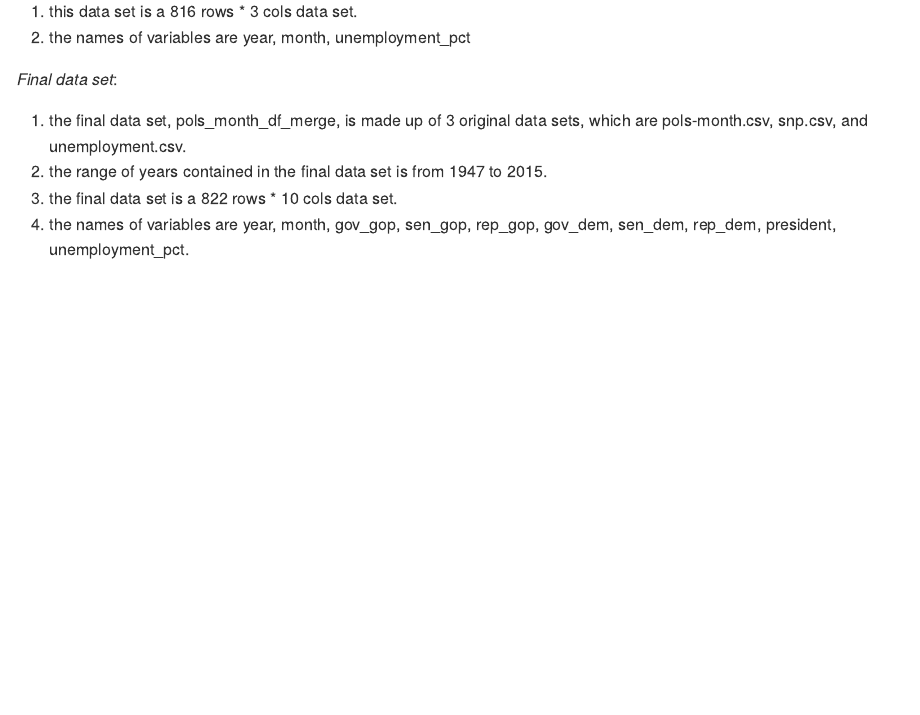
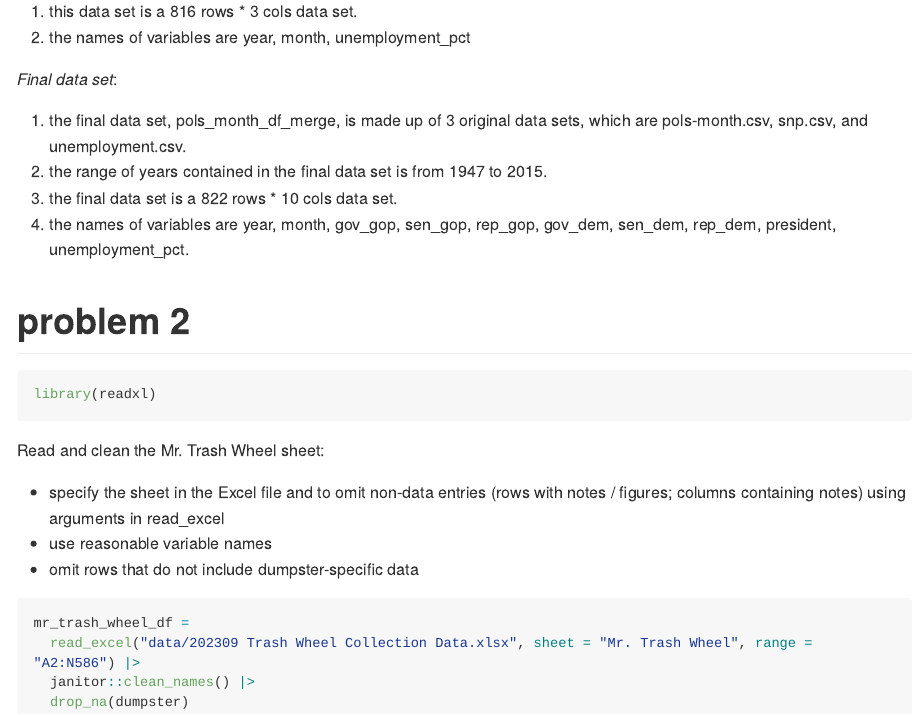
Before and after one commit to Pengshihui99/p8105_hw2_sp4170, an R Markdown document (p8105_hw2_sp4170.Rmd): the page in a window 1100 px wide, from 2600 px down. The pictures show the output file p8105_hw2_sp4170.md that the author committed with the source, drawn offline in the style of GitHub; long lines of code are wrapped.

Commit message:
import, read, and clean Mr Trash Wheel data set as the requirement in prob 2

````diff
--- a/p8105_hw2_sp4170.Rmd
+++ b/p8105_hw2_sp4170.Rmd
@@ -87,3 +87,21 @@ Description:
 2. the range of years contained in the final data set is from 1947 to 2015.
 3. the final data set is a `r nrow(pols_month_df_merge)` rows * `r ncol(pols_month_df_merge)` cols data set.
 4. the names of variables are `r colnames(pols_month_df_merge)`.
+
+# problem 2
+
+```{r}
+library(readxl)
+```
+Read and clean the Mr. Trash Wheel sheet:
+
+* specify the sheet in the Excel file and to omit non-data entries (rows with notes / figures; columns containing notes) using arguments in read_excel
+* use reasonable variable names
+* omit rows that do not include dumpster-specific data
+```{r}
+mr_trash_wheel_df =
+  read_excel("data/202309 Trash Wheel Collection Data.xlsx", sheet = "Mr. Trash Wheel", range = "A2:N586") |>
+  janitor::clean_names() |>
+  drop_na(dumpster)
+
+```
````
Also changed, not shown: data/202309 Trash Wheel Collection Data.xlsx (added), data/~$202309 Trash Wheel Collection Data.xlsx (added), p8105_hw2_sp4170.md.
